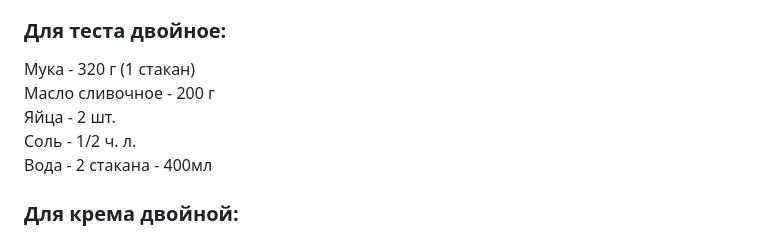
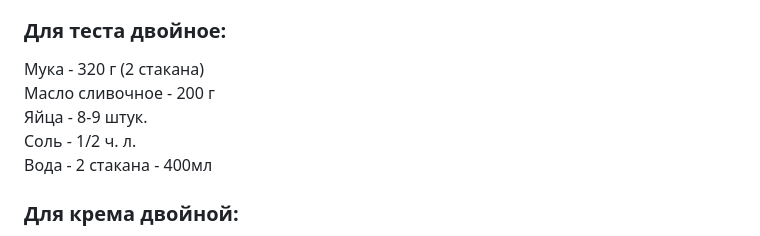
Before and after one commit to katerynabugaieva/recipe-book, a Markdown page: src/data/eclairs.md, the part around the change. GitHub-like rendering.

```diff
--- a/src/data/eclairs.md
+++ b/src/data/eclairs.md
@@ -29,9 +29,9 @@ effortRating: "5"
 
 ### Для теста двойное:
 
-Мука - 320 г (1 стакан)
+Мука - 320 г (2 стакана)
 Масло сливочное - 200 г
-Яйца - 2 шт.
+Яйца - 8-9 штук.
 Соль - 1/2 ч. л.
 Вода - 2 стакана - 400мл
 
```
